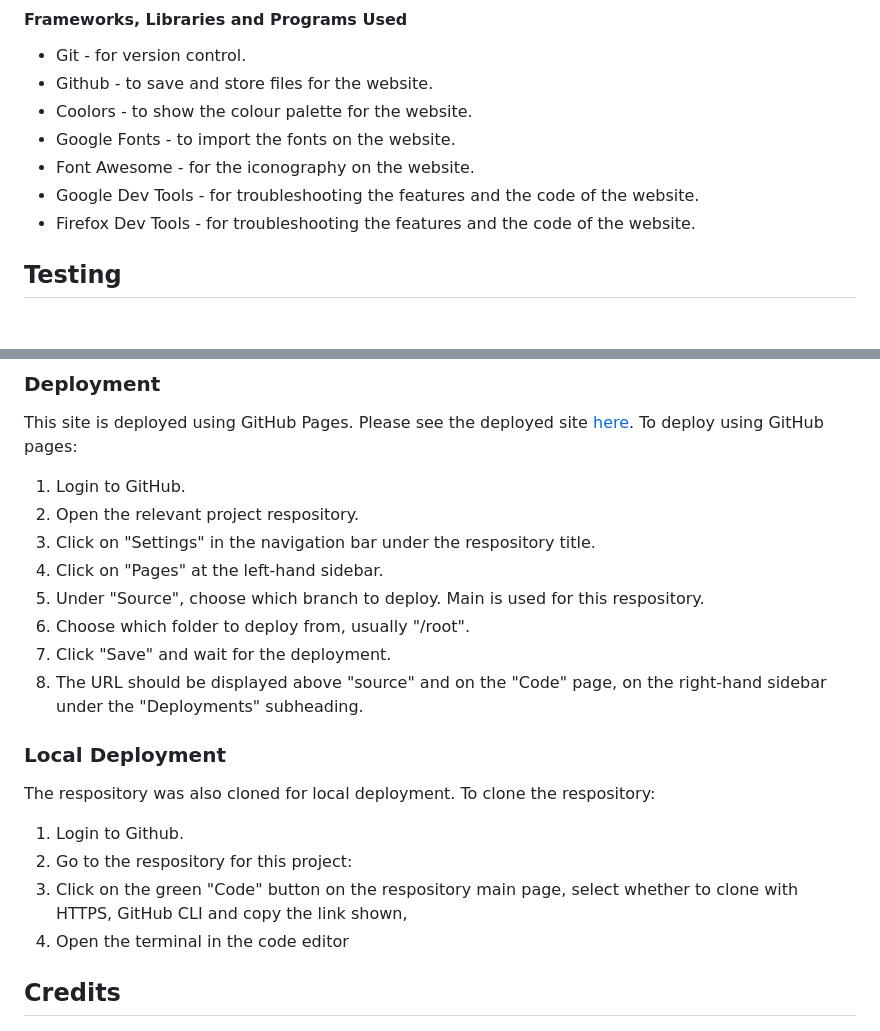
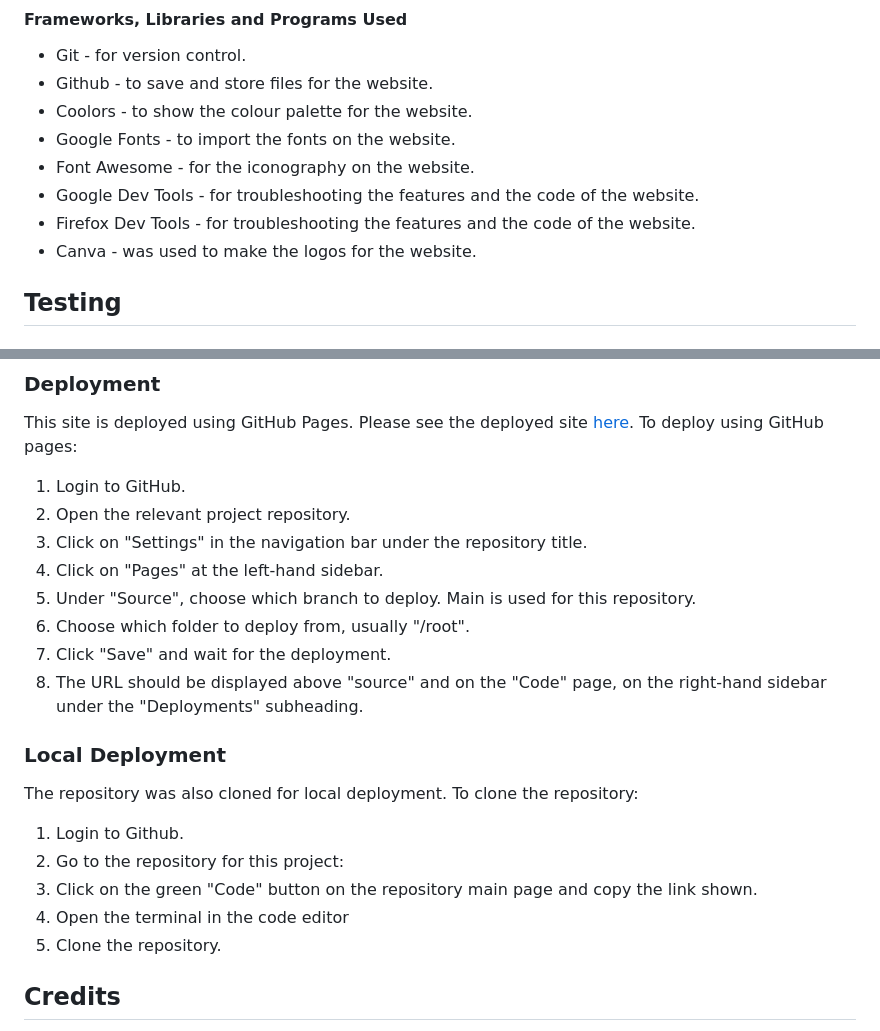
Before and after one commit to acmuckian/Milestone-Project-1, a Markdown page: readme.md, 2 parts joined by grey strips. Drawn GitHub-style.

```diff
--- a/readme.md
+++ b/readme.md
@@ -106,6 +106,7 @@ HTML, CSS, Javascript
 * Font Awesome - for the iconography on the website.
 * Google Dev Tools - for troubleshooting the features and the code of the website.
 * Firefox Dev Tools - for troubleshooting the features and the code of the website.
+* Canva - was used to make the logos for the website.
 
 ## Testing
 
@@ -204,22 +205,23 @@ All pages achieved scores of over 90 in the four categories.
 
 This site is deployed using GitHub Pages. Please see the deployed site [here](). To deploy using GitHub pages:
 1. Login to GitHub.
-2. Open the relevant project respository.
-3. Click on "Settings" in the navigation bar under the respository title.
+2. Open the relevant project repository.
+3. Click on "Settings" in the navigation bar under the repository title.
 4. Click on "Pages" at the left-hand sidebar.
-5. Under "Source", choose which branch to deploy. Main is used for this respository.
+5. Under "Source", choose which branch to deploy. Main is used for this repository.
 6. Choose which folder to deploy from, usually "/root".
 7. Click "Save" and wait for the deployment.
 8. The URL should be displayed above "source" and on the "Code" page, on the right-hand sidebar under the "Deployments" subheading.
 
 ### Local Deployment
 
-The respository was also cloned for local deployment. To clone the respository:
+The repository was also cloned for local deployment. To clone the repository:
 
 1. Login to Github.
-2. Go to the respository for this project:
-3. Click on the green "Code" button on the respository main page, select whether to clone with HTTPS, GitHub CLI and copy the link shown,
+2. Go to the repository for this project:
+3. Click on the green "Code" button on the repository main page and copy the link shown.
 4. Open the terminal in the code editor
+5. Clone the repository.
 ## Credits
 
 * [W3 Schools guidance on Mask-Image and Masking in CSS](https://www.w3schools.com/css/css3_masking.asp)
```
Also changed, not shown: other parts of readme.md (+1 -0 lines).
